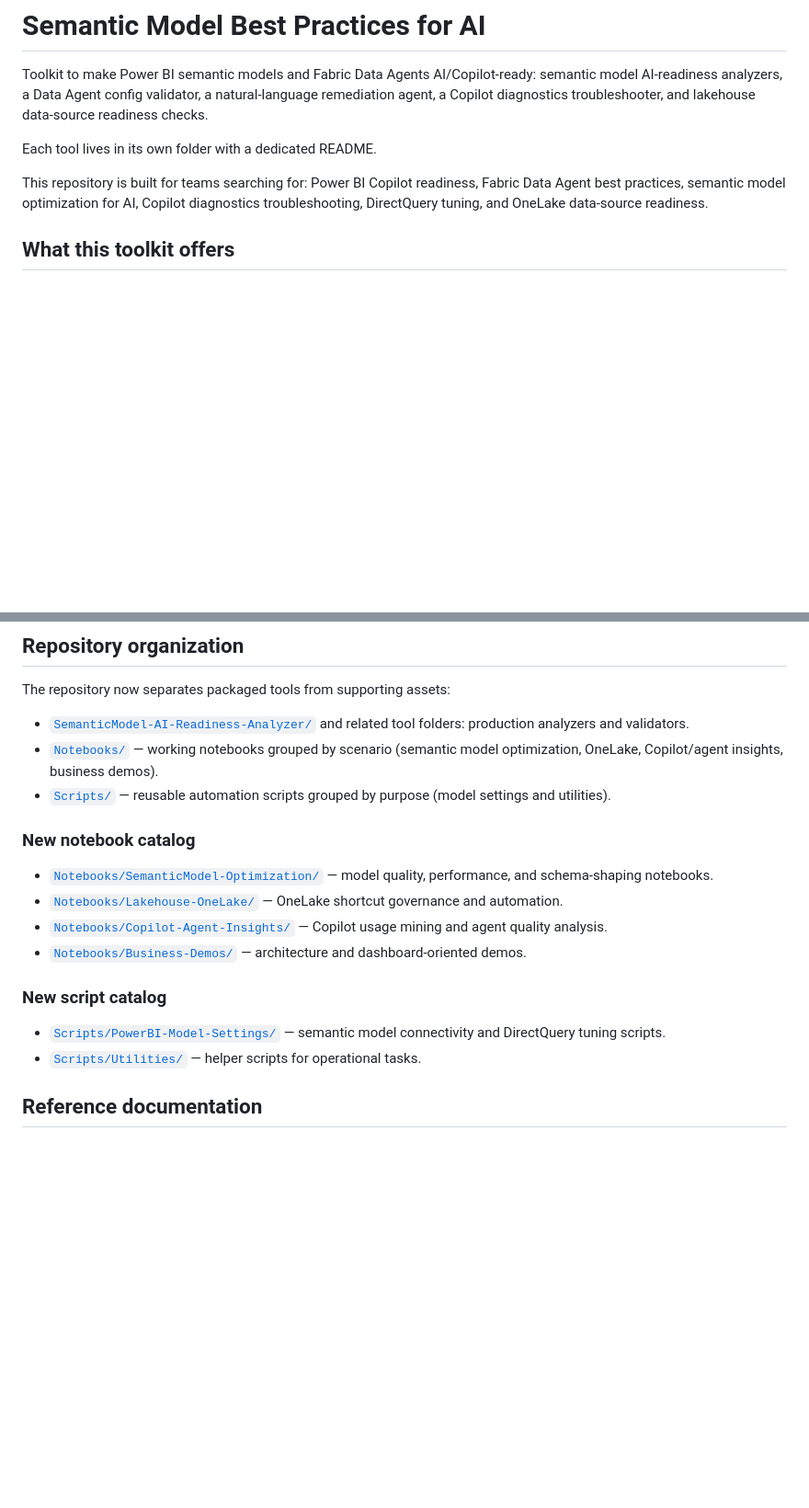
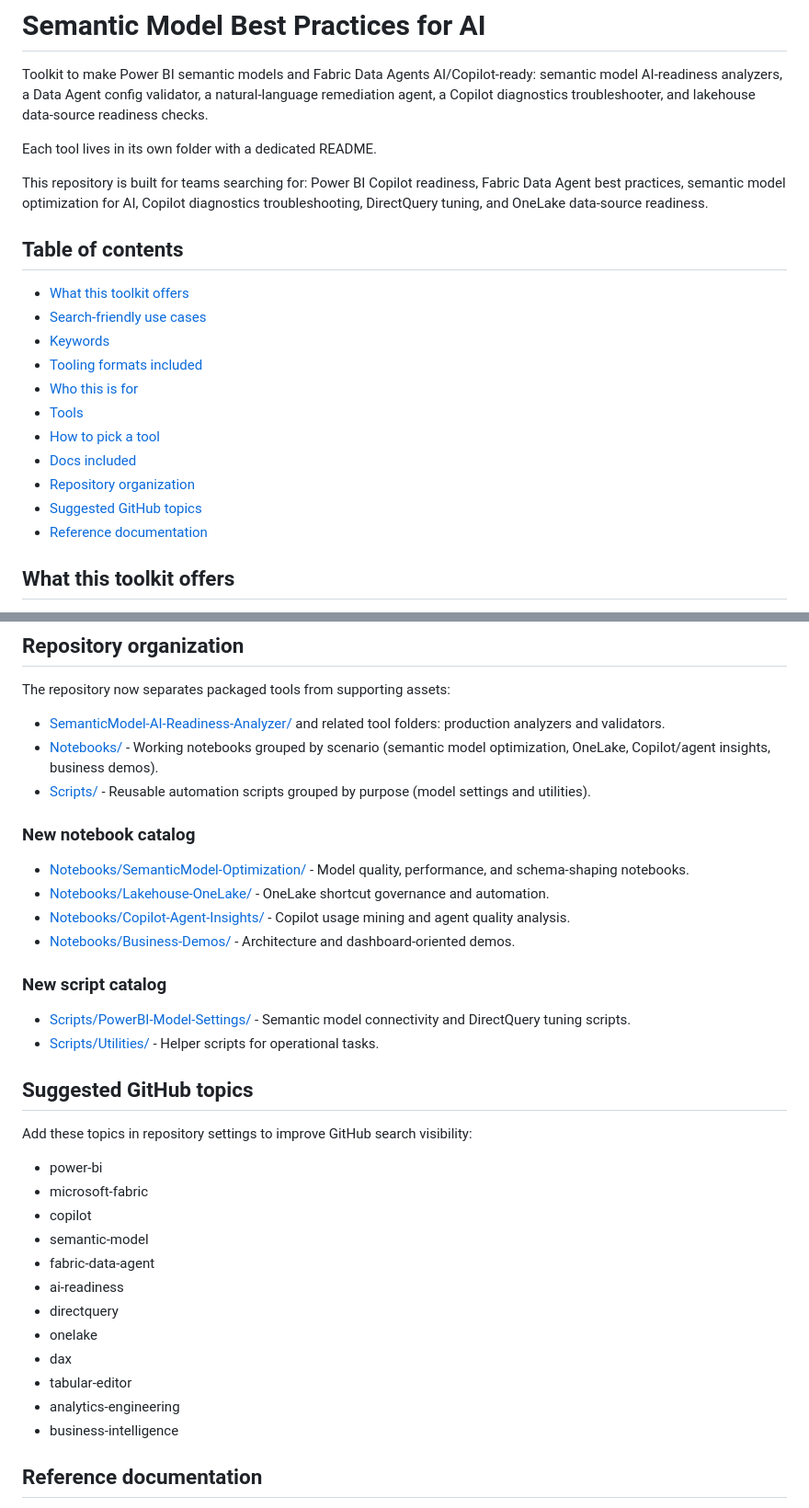
Before and after one commit to SoomroFarhanH/SemanticModelBPforAI, a Markdown page: README.md, 2 parts joined by grey strips. Shown at 92% size. Drawn GitHub-style; blank space fills up the shorter version.

Commit message:
Add SEO table of contents, GitHub topics, and docs index

```diff
--- a/README.md
+++ b/README.md
@@ -5,6 +5,20 @@ Toolkit to make Power BI semantic models and Fabric Data Agents AI/Copilot-ready
 Each tool lives in its own folder with a dedicated README.
 
 This repository is built for teams searching for: Power BI Copilot readiness, Fabric Data Agent best practices, semantic model optimization for AI, Copilot diagnostics troubleshooting, DirectQuery tuning, and OneLake data-source readiness.
+
+## Table of contents
+
+- [What this toolkit offers](#what-this-toolkit-offers)
+- [Search-friendly use cases](#search-friendly-use-cases)
+- [Keywords](#keywords)
+- [Tooling formats included](#tooling-formats-included)
+- [Who this is for](#who-this-is-for)
+- [Tools](#tools)
+- [How to pick a tool](#how-to-pick-a-tool)
+- [Docs included](#docs-included)
+- [Repository organization](#repository-organization)
+- [Suggested GitHub topics](#suggested-github-topics)
+- [Reference documentation](#reference-documentation)
 
 ## What this toolkit offers
 
@@ -72,21 +86,38 @@ Power BI, Microsoft Fabric, Copilot, Fabric Data Agent, semantic model, AI readi
 
 The repository now separates packaged tools from supporting assets:
 
-- [`SemanticModel-AI-Readiness-Analyzer/`](SemanticModel-AI-Readiness-Analyzer/) and related tool folders: production analyzers and validators.
-- [`Notebooks/`](Notebooks/) — working notebooks grouped by scenario (semantic model optimization, OneLake, Copilot/agent insights, business demos).
-- [`Scripts/`](Scripts/) — reusable automation scripts grouped by purpose (model settings and utilities).
+- [SemanticModel-AI-Readiness-Analyzer/](SemanticModel-AI-Readiness-Analyzer/) and related tool folders: production analyzers and validators.
+- [Notebooks/](Notebooks/) - Working notebooks grouped by scenario (semantic model optimization, OneLake, Copilot/agent insights, business demos).
+- [Scripts/](Scripts/) - Reusable automation scripts grouped by purpose (model settings and utilities).
 
 ### New notebook catalog
 
-- [`Notebooks/SemanticModel-Optimization/`](Notebooks/SemanticModel-Optimization/) — model quality, performance, and schema-shaping notebooks.
-- [`Notebooks/Lakehouse-OneLake/`](Notebooks/Lakehouse-OneLake/) — OneLake shortcut governance and automation.
-- [`Notebooks/Copilot-Agent-Insights/`](Notebooks/Copilot-Agent-Insights/) — Copilot usage mining and agent quality analysis.
-- [`Notebooks/Business-Demos/`](Notebooks/Business-Demos/) — architecture and dashboard-oriented demos.
+- [Notebooks/SemanticModel-Optimization/](Notebooks/SemanticModel-Optimization/) - Model quality, performance, and schema-shaping notebooks.
+- [Notebooks/Lakehouse-OneLake/](Notebooks/Lakehouse-OneLake/) - OneLake shortcut governance and automation.
+- [Notebooks/Copilot-Agent-Insights/](Notebooks/Copilot-Agent-Insights/) - Copilot usage mining and agent quality analysis.
+- [Notebooks/Business-Demos/](Notebooks/Business-Demos/) - Architecture and dashboard-oriented demos.
 
 ### New script catalog
 
-- [`Scripts/PowerBI-Model-Settings/`](Scripts/PowerBI-Model-Settings/) — semantic model connectivity and DirectQuery tuning scripts.
-- [`Scripts/Utilities/`](Scripts/Utilities/) — helper scripts for operational tasks.
+- [Scripts/PowerBI-Model-Settings/](Scripts/PowerBI-Model-Settings/) - Semantic model connectivity and DirectQuery tuning scripts.
+- [Scripts/Utilities/](Scripts/Utilities/) - Helper scripts for operational tasks.
+
+## Suggested GitHub topics
+
+Add these topics in repository settings to improve GitHub search visibility:
+
+- power-bi
+- microsoft-fabric
+- copilot
+- semantic-model
+- fabric-data-agent
+- ai-readiness
+- directquery
+- onelake
+- dax
+- tabular-editor
+- analytics-engineering
+- business-intelligence
 
 ## Reference documentation
 
```
Also changed, not shown: Docs/README.md (added, +14 -0 lines).
